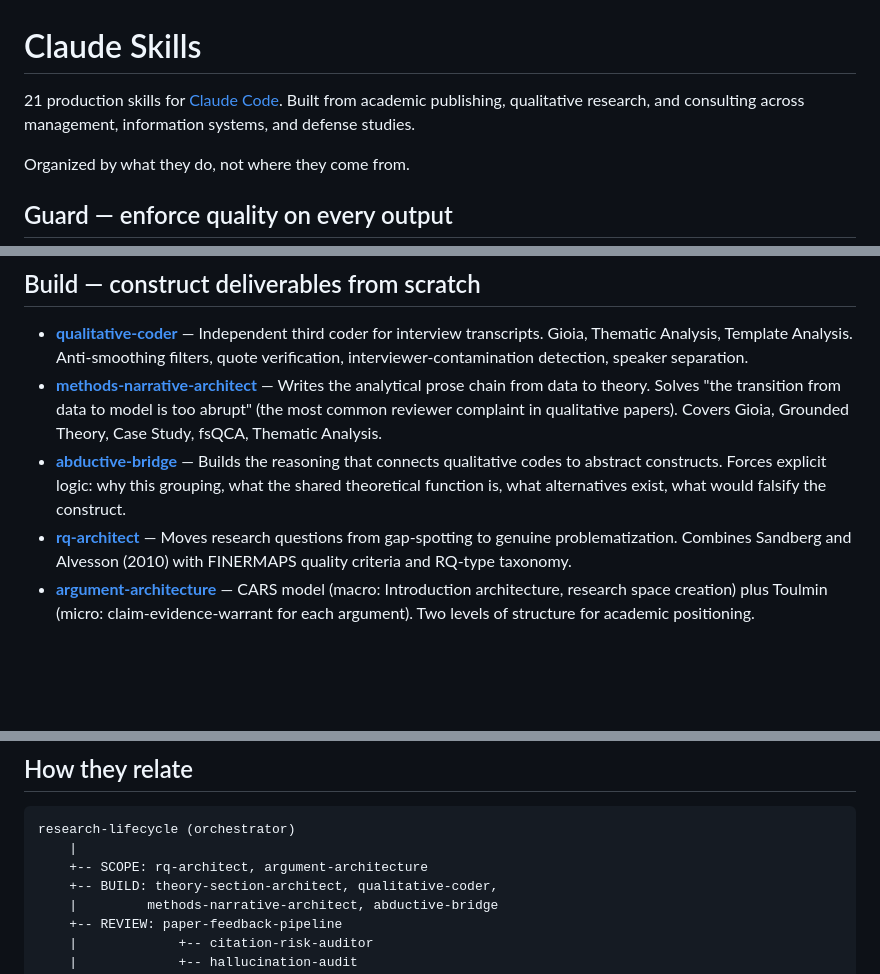
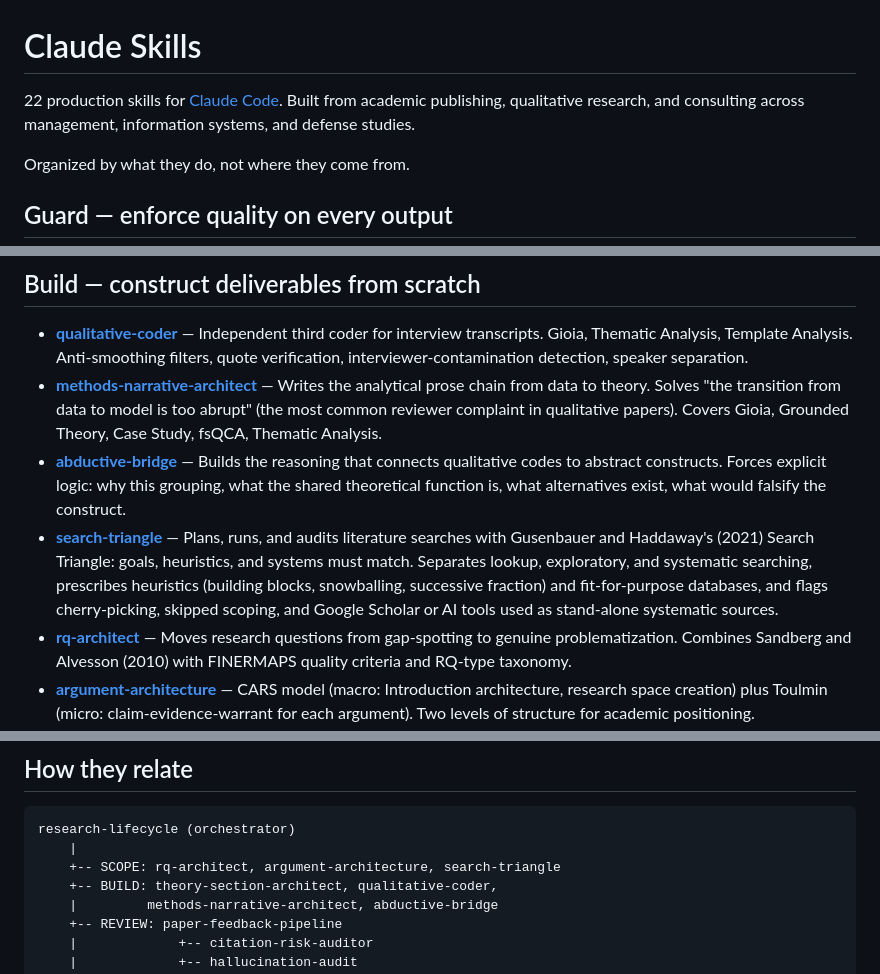
Before and after one commit to stepaniniwis/claude-skills, a Markdown page: README.md, 3 parts joined by grey strips. GitHub-like rendering; blank space fills up the shorter version.

Commit message:
Add search-triangle skill based on Gusenbauer & Haddaway (2021)
Plans, runs, and audits literature searches by matching search goals
(lookup, exploratory, systematic) with heuristics and search systems.

Co-Authored-By: Claude Opus 5.5 <noreply@anthropic.com>
Claude-Session: https://claude.ai/code/session_01Acyw12MyWhW7QK4y7QiTGf

````diff
--- a/README.md
+++ b/README.md
@@ -1,6 +1,6 @@
 # Claude Skills
 
-21 production skills for [Claude Code](https://claude.ai/code). Built from academic publishing, qualitative research, and consulting across management, information systems, and defense studies.
+22 production skills for [Claude Code](https://claude.ai/code). Built from academic publishing, qualitative research, and consulting across management, information systems, and defense studies.
 
 Organized by what they do, not where they come from.
 
@@ -29,6 +29,7 @@ Cross-cutting filters. These run on everything, regardless of task.
 - **[qualitative-coder](skills/build/qualitative-coder/)** — Independent third coder for interview transcripts. Gioia, Thematic Analysis, Template Analysis. Anti-smoothing filters, quote verification, interviewer-contamination detection, speaker separation.
 - **[methods-narrative-architect](skills/build/methods-narrative-architect/)** — Writes the analytical prose chain from data to theory. Solves "the transition from data to model is too abrupt" (the most common reviewer complaint in qualitative papers). Covers Gioia, Grounded Theory, Case Study, fsQCA, Thematic Analysis.
 - **[abductive-bridge](skills/build/abductive-bridge/)** — Builds the reasoning that connects qualitative codes to abstract constructs. Forces explicit logic: why this grouping, what the shared theoretical function is, what alternatives exist, what would falsify the construct.
+- **[search-triangle](skills/build/search-triangle/)** — Plans, runs, and audits literature searches with Gusenbauer and Haddaway's (2021) Search Triangle: goals, heuristics, and systems must match. Separates lookup, exploratory, and systematic searching, prescribes heuristics (building blocks, snowballing, successive fraction) and fit-for-purpose databases, and flags cherry-picking, skipped scoping, and Google Scholar or AI tools used as stand-alone systematic sources.
 - **[rq-architect](skills/build/rq-architect/)** — Moves research questions from gap-spotting to genuine problematization. Combines Sandberg and Alvesson (2010) with FINERMAPS quality criteria and RQ-type taxonomy.
 - **[argument-architecture](skills/build/argument-architecture/)** — CARS model (macro: Introduction architecture, research space creation) plus Toulmin (micro: claim-evidence-warrant for each argument). Two levels of structure for academic positioning.
 - **[theory-section-architect](skills/build/theory-section-architect/)** — Architects theory sections: construct selection, framework construction, tension surfacing, hypothesis derivation. Three modes: Scaffold (architecture), Draft (write), Review (diagnose).
@@ -57,7 +58,7 @@ cp -r skills/*/* ~/.claude/skills/
 ```
 research-lifecycle (orchestrator)
     |
-    +-- SCOPE: rq-architect, argument-architecture
+    +-- SCOPE: rq-architect, argument-architecture, search-triangle
     +-- BUILD: theory-section-architect, qualitative-coder,
     |         methods-narrative-architect, abductive-bridge
     +-- REVIEW: paper-feedback-pipeline
````
Also changed, not shown: 1 other file.
